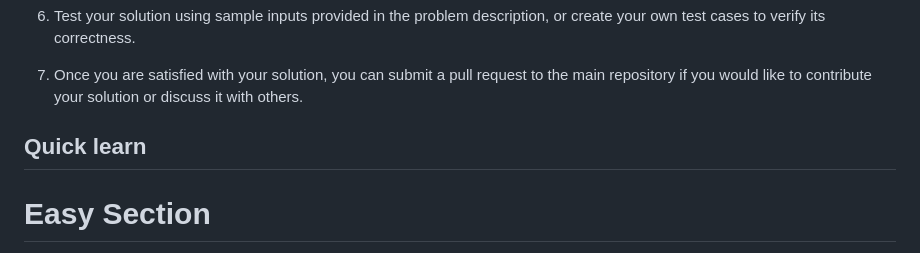
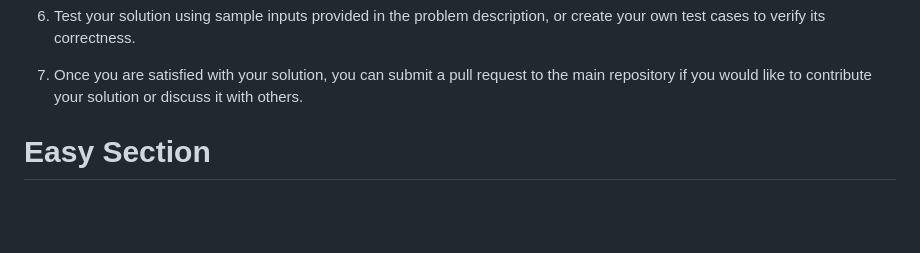
Before and after one commit to Shahupdates/PracticePythonProblems, a Markdown page: README.md, the part around the change. GitHub-like rendering; blank space fills up the shorter version.

```diff
--- a/README.md
+++ b/README.md
@@ -20,8 +20,6 @@ To get started, follow these steps:
 6. Test your solution using sample inputs provided in the problem description, or create your own test cases to verify its correctness.
 
 7. Once you are satisfied with your solution, you can submit a pull request to the main repository if you would like to contribute your solution or discuss it with others.
-
-## Quick learn
 
 # Easy Section
 Problem 1: Sum of Two Numbers
```
